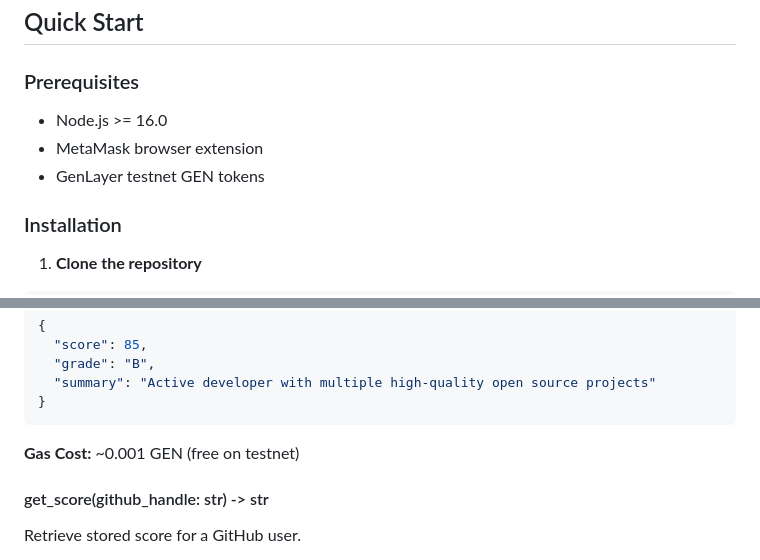
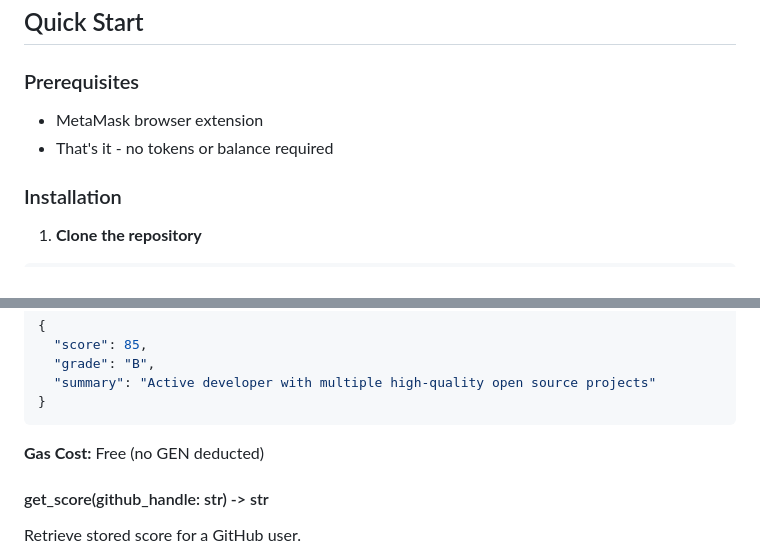
Before and after one commit to happyDonalder/devscore-genlayer, a Markdown page: README.md, 2 parts joined by grey strips. GitHub-like rendering.

````diff
--- a/README.md
+++ b/README.md
@@ -90,9 +90,8 @@ devscore/
 
 ### Prerequisites
 
-- Node.js >= 16.0
 - MetaMask browser extension
-- GenLayer testnet GEN tokens
+- That's it - no tokens or balance required
 
 ### Installation
 
@@ -152,7 +147,7 @@ Generate a reputation report for a GitHub user.
 }
 ```
 
-**Gas Cost:** ~0.001 GEN (free on testnet)
+**Gas Cost:** Free (no GEN deducted)
 
 #### get_score(github_handle: str) -> str
 
````
Also changed, not shown: other parts of README.md (+16 -18 lines).
